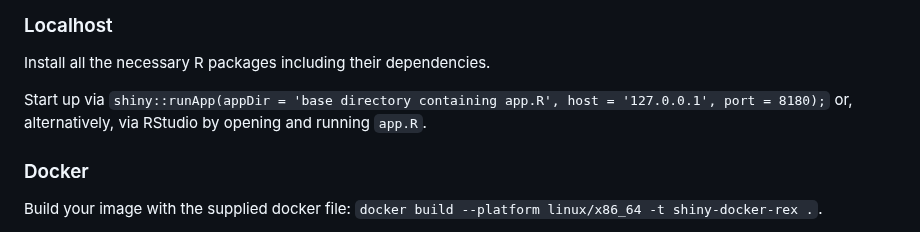
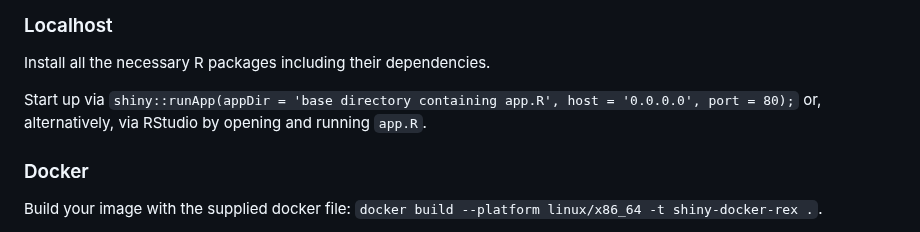
Before and after one commit to guesswho1234/Rex, a Markdown page: README.md, the part around the change. Drawn GitHub-style.

```diff
--- a/README.md
+++ b/README.md
@@ -15,7 +15,7 @@ and is still work-in-progress.
 
 Install all the necessary R packages including their dependencies.
 
-Start up via `shiny::runApp(appDir = 'base directory containing app.R', host = '127.0.0.1', port = 8180);` or, alternatively, via RStudio by
+Start up via `shiny::runApp(appDir = 'base directory containing app.R', host = '0.0.0.0', port = 80);` or, alternatively, via RStudio by
 opening and running `app.R`.
 
 ### Docker
```
